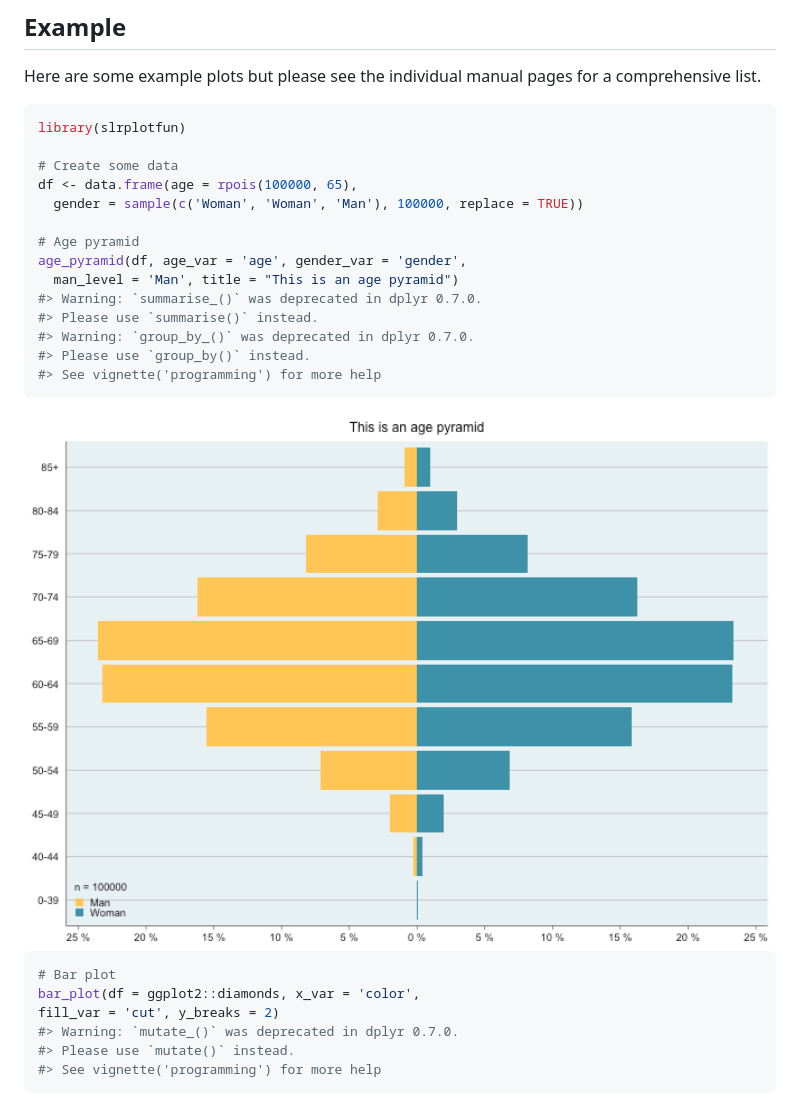
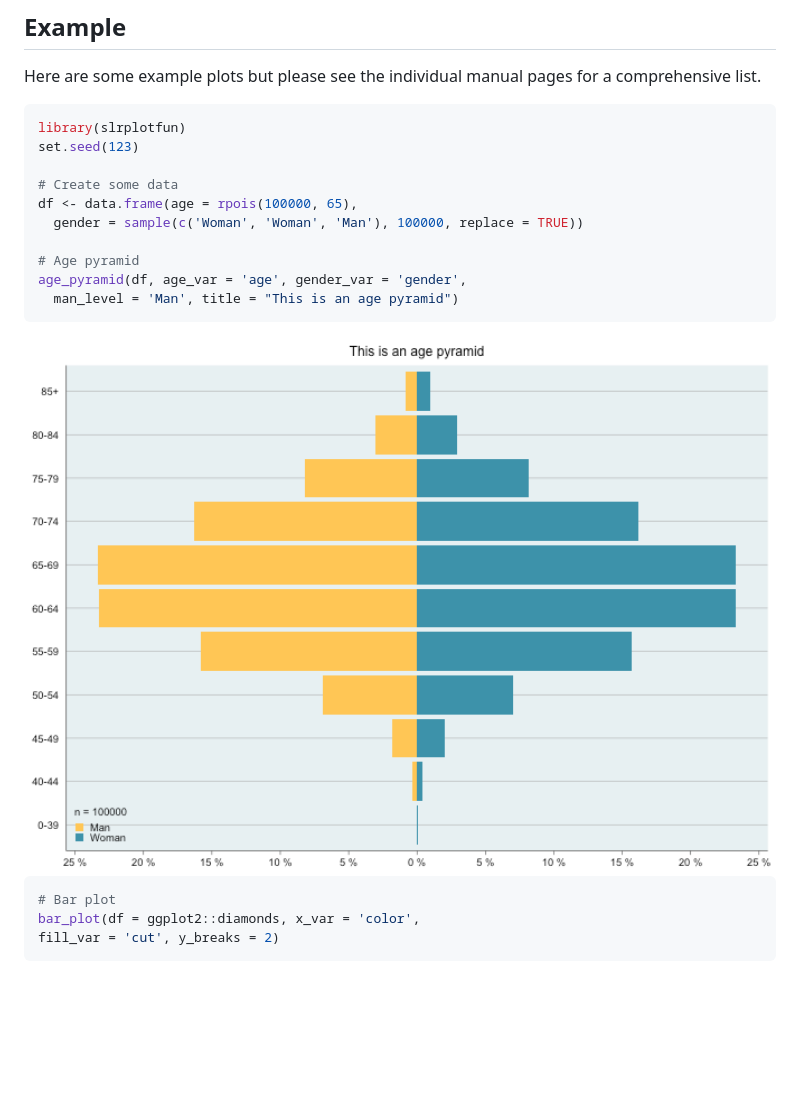
Before and after one commit to swehip/slrplotfun, a Markdown page: README.md, the part around the change printed below. GitHub-like rendering; pictures changed too: man/figures/README-example-1.png; blank space fills up the shorter version.

````diff
--- a/README.md
+++ b/README.md
@@ -31,6 +31,7 @@ for a comprehensive list.
 
 ``` r
 library(slrplotfun)
+set.seed(123)
 
 # Create some data
 df <- data.frame(age = rpois(100000, 65),
@@ -39,11 +40,6 @@ df <- data.frame(age = rpois(100000, 65),
 # Age pyramid
 age_pyramid(df, age_var = 'age', gender_var = 'gender',
   man_level = 'Man', title = "This is an age pyramid")
-#> Warning: `summarise_()` was deprecated in dplyr 0.7.0.
-#> Please use `summarise()` instead.
-#> Warning: `group_by_()` was deprecated in dplyr 0.7.0.
-#> Please use `group_by()` instead.
-#> See vignette('programming') for more help
 ```
 
 <img src="man/figures/README-example-1.png" width="100%" />
@@ -52,9 +48,6 @@ age_pyramid(df, age_var = 'age', gender_var = 'gender',
 # Bar plot
 bar_plot(df = ggplot2::diamonds, x_var = 'color',
 fill_var = 'cut', y_breaks = 2)
-#> Warning: `mutate_()` was deprecated in dplyr 0.7.0.
-#> Please use `mutate()` instead.
-#> See vignette('programming') for more help
 ```
 
 <img src="man/figures/README-example-2.png" width="100%" />
````
Also changed, not shown: other parts of README.md (+6 -1 lines), man/figures/README-example-3.png, man/figures/README-example-4.png (added), 1 other file.
